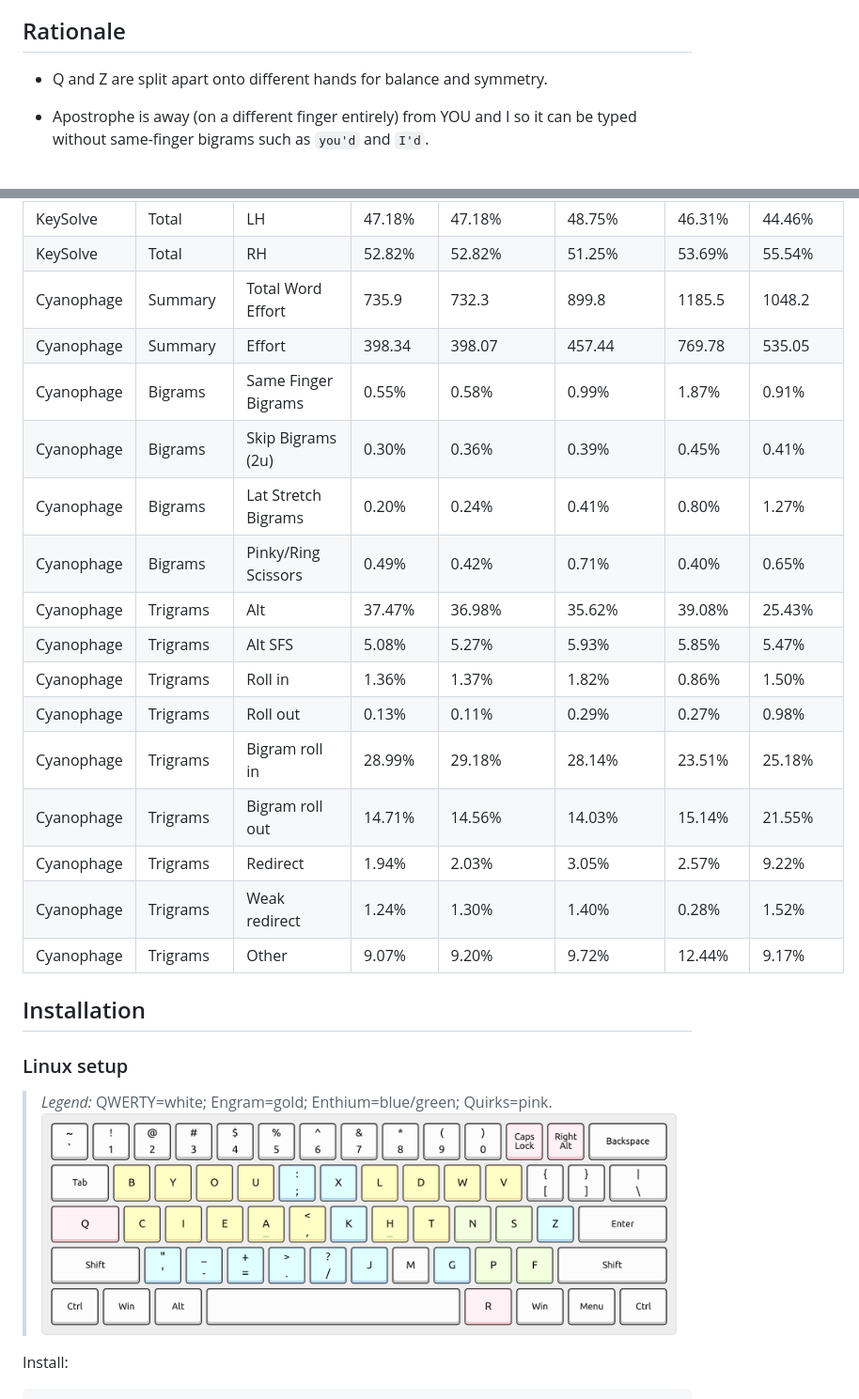
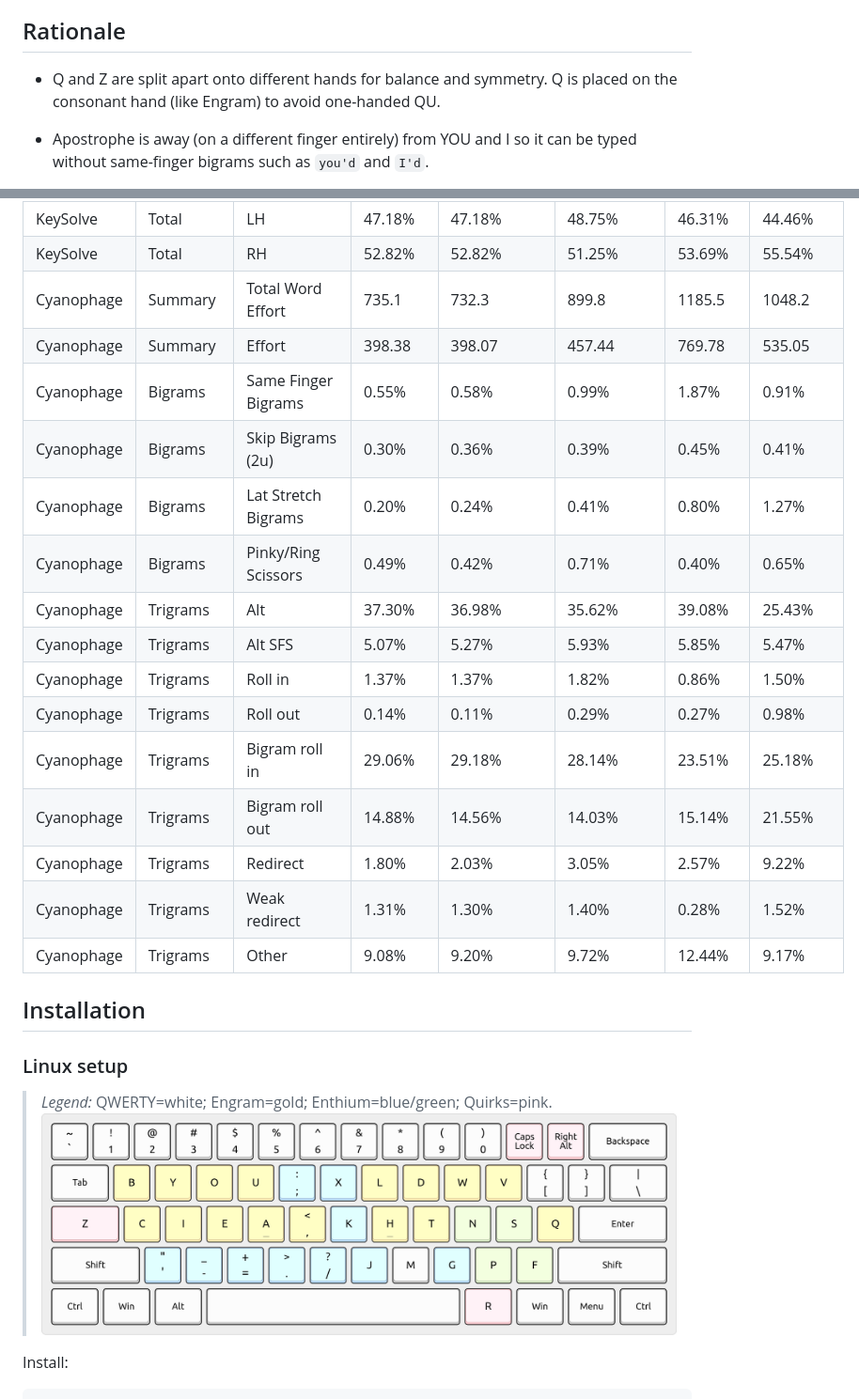
Before and after one commit to sunaku/enthium, a Markdown page: README.md, 2 parts joined by grey strips. Shown at 94% size. GitHub-like rendering; pictures changed too: linux/layout.png.

Commit message:
swap Q/Z to be like Engram and avoid one-handed QU

```diff
--- a/README.md
+++ b/README.md
@@ -42,6 +43,7 @@ days (start Friday and use weekend), to unlock all letters in [KeyBr] training.
 ## Rationale
 
 * Q and Z are split apart onto different hands for balance and symmetry.
+  Q is placed on the consonant hand (like Engram) to avoid one-handed QU.
 
 * Apostrophe is away (on a different finger entirely) from YOU and I so
   it can be typed without same-finger bigrams such as `you'd` and `I'd`.
@@ -261,21 +277,21 @@ For completeness, I've tabulated all [statistics for this and related layouts](
 | KeySolve   | Usage     | RP                  | 8.95%          | 8.95%             | 9.47%            | 10.08%        | 8.16%             |
 | KeySolve   | Total     | LH                  | 47.18%         | 47.18%            | 48.75%           | 46.31%        | 44.46%            |
 | KeySolve   | Total     | RH                  | 52.82%         | 52.82%            | 51.25%           | 53.69%        | 55.54%            |
-| Cyanophage | Summary   | Total Word Effort   | 735.9          | 732.3             | 899.8            | 1185.5        | 1048.2            |
-| Cyanophage | Summary   | Effort              | 398.34         | 398.07            | 457.44           | 769.78        | 535.05            |
+| Cyanophage | Summary   | Total Word Effort   | 735.1          | 732.3             | 899.8            | 1185.5        | 1048.2            |
+| Cyanophage | Summary   | Effort              | 398.38         | 398.07            | 457.44           | 769.78        | 535.05            |
 | Cyanophage | Bigrams   | Same Finger Bigrams | 0.55%          | 0.58%             | 0.99%            | 1.87%         | 0.91%             |
 | Cyanophage | Bigrams   | Skip Bigrams (2u)   | 0.30%          | 0.36%             | 0.39%            | 0.45%         | 0.41%             |
 | Cyanophage | Bigrams   | Lat Stretch Bigrams | 0.20%          | 0.24%             | 0.41%            | 0.80%         | 1.27%             |
 | Cyanophage | Bigrams   | Pinky/Ring Scissors | 0.49%          | 0.42%             | 0.71%            | 0.40%         | 0.65%             |
-| Cyanophage | Trigrams  | Alt                 | 37.47%         | 36.98%            | 35.62%           | 39.08%        | 25.43%            |
-| Cyanophage | Trigrams  | Alt SFS             | 5.08%          | 5.27%             | 5.93%            | 5.85%         | 5.47%             |
-| Cyanophage | Trigrams  | Roll in             | 1.36%          | 1.37%             | 1.82%            | 0.86%         | 1.50%             |
-| Cyanophage | Trigrams  | Roll out            | 0.13%          | 0.11%             | 0.29%            | 0.27%         | 0.98%             |
-| Cyanophage | Trigrams  | Bigram roll in      | 28.99%         | 29.18%            | 28.14%           | 23.51%        | 25.18%            |
-| Cyanophage | Trigrams  | Bigram roll out     | 14.71%         | 14.56%            | 14.03%           | 15.14%        | 21.55%            |
-| Cyanophage | Trigrams  | Redirect            | 1.94%          | 2.03%             | 3.05%            | 2.57%         | 9.22%             |
-| Cyanophage | Trigrams  | Weak redirect       | 1.24%          | 1.30%             | 1.40%            | 0.28%         | 1.52%             |
-| Cyanophage | Trigrams  | Other               | 9.07%          | 9.20%             | 9.72%            | 12.44%        | 9.17%             |
+| Cyanophage | Trigrams  | Alt                 | 37.30%         | 36.98%            | 35.62%           | 39.08%        | 25.43%            |
+| Cyanophage | Trigrams  | Alt SFS             | 5.07%          | 5.27%             | 5.93%            | 5.85%         | 5.47%             |
+| Cyanophage | Trigrams  | Roll in             | 1.37%          | 1.37%             | 1.82%            | 0.86%         | 1.50%             |
+| Cyanophage | Trigrams  | Roll out            | 0.14%          | 0.11%             | 0.29%            | 0.27%         | 0.98%             |
+| Cyanophage | Trigrams  | Bigram roll in      | 29.06%         | 29.18%            | 28.14%           | 23.51%        | 25.18%            |
+| Cyanophage | Trigrams  | Bigram roll out     | 14.88%         | 14.56%            | 14.03%           | 15.14%        | 21.55%            |
+| Cyanophage | Trigrams  | Redirect            | 1.80%          | 2.03%             | 3.05%            | 2.57%         | 9.22%             |
+| Cyanophage | Trigrams  | Weak redirect       | 1.31%          | 1.30%             | 1.40%            | 0.28%         | 1.52%             |
+| Cyanophage | Trigrams  | Other               | 9.08%          | 9.20%             | 9.72%            | 12.44%        | 9.17%             |
 
 ## Installation
 
```
Also changed, not shown: other parts of README.md (+51 -36 lines), 7 other files.
